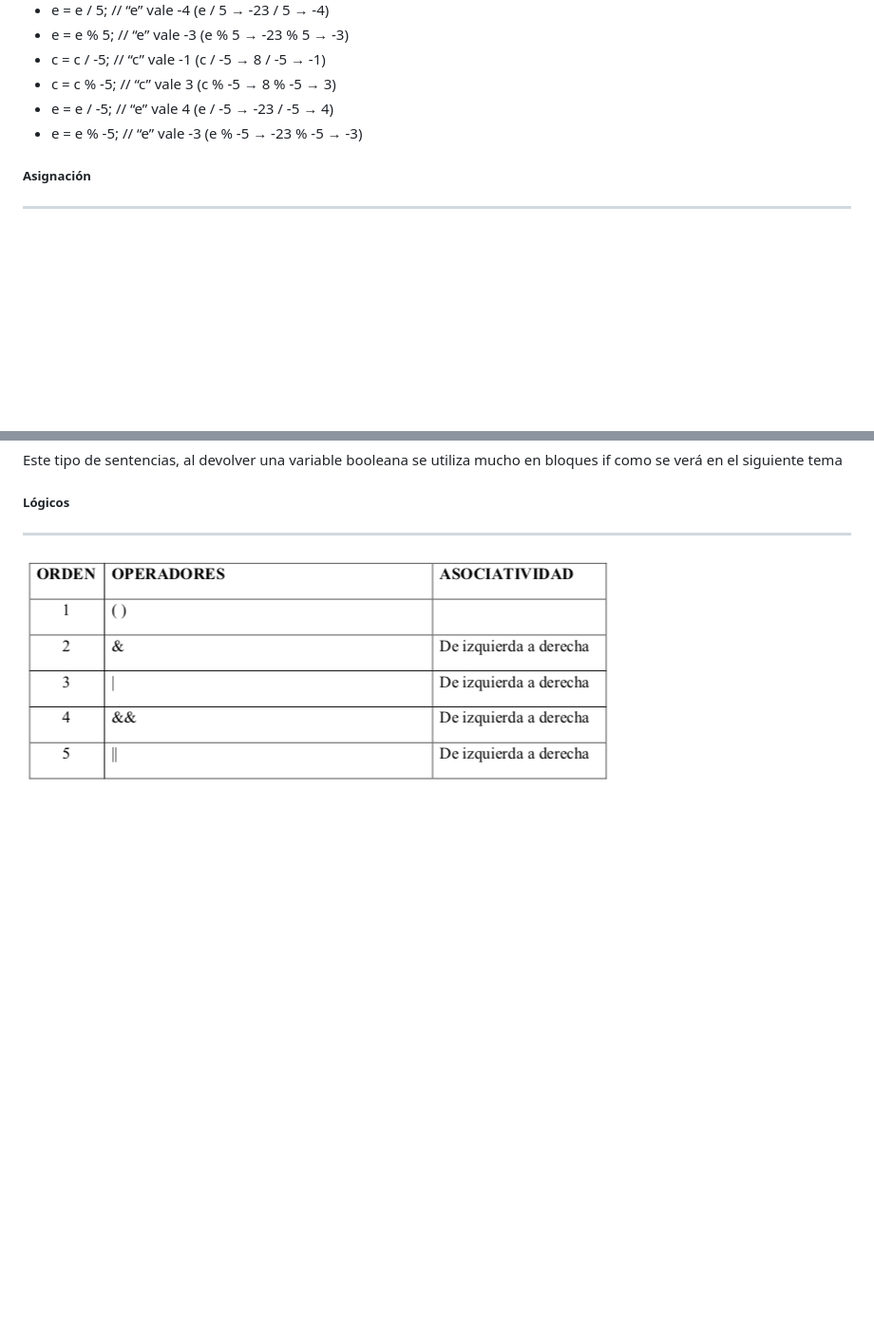
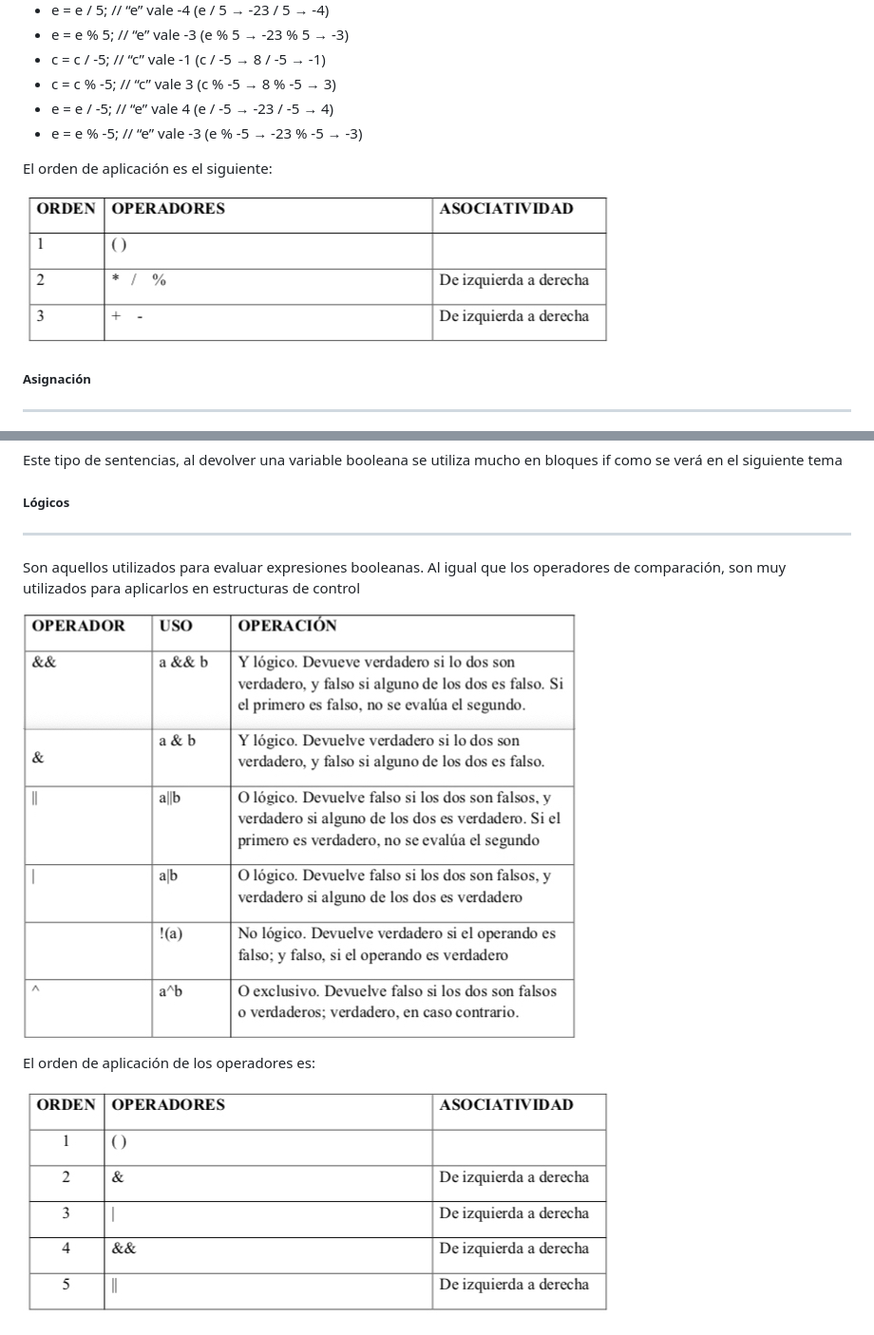
Before and after one commit to DevelopSys/ClasePRO, a Markdown page: T2/README.md, 2 parts joined by grey strips. Shown: that part at 95% size. Drawn GitHub-style; pictures changed too: T2/images/aritorden.png (added), T2/images/operadoreslogicos.png (added); blank space fills up the shorter version.

Commit message:
temario pro

```diff
--- a/T2/README.md
+++ b/T2/README.md
@@ -348,6 +348,12 @@ Los ejemplos de operadores serían:
 - e = e / -5; // “e” vale 4 (e / -5 → -23 / -5 → 4)
 - e = e % -5; // “e” vale -3 (e % -5 → -23 % -5 → -3)
 
+El orden de aplicación es el siguiente:
+
+![operadores aritméticos](./images/aritorden.png)
+
+
+
 ##### Asignación
 ***
 
@@ -375,6 +381,12 @@ Este tipo de sentencias, al devolver una variable booleana se utiliza mucho en b
 
 ##### Lógicos
 ***
+Son aquellos utilizados para evaluar expresiones booleanas. Al igual que los operadores de comparación, son muy utilizados para aplicarlos en estructuras de control
+
+![operadores lógicos](./images/operadoreslogicos.png)
+
+
+El orden de aplicación de los operadores es:
 
 ![operadores lógicos](./images/logicos.png)
 
```
Also changed, not shown: 2 other files.
